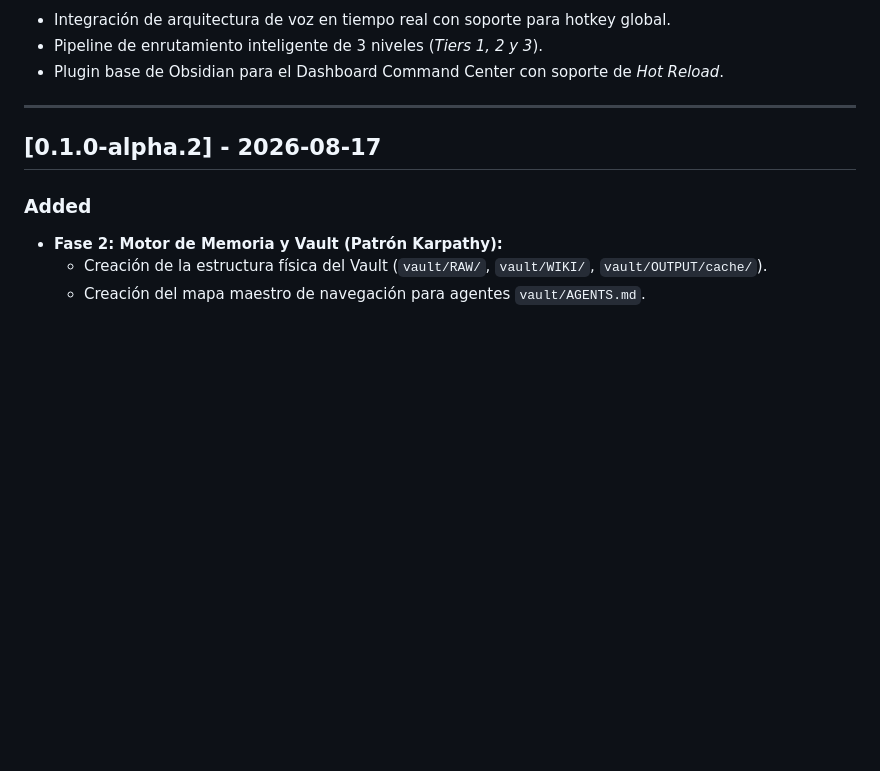
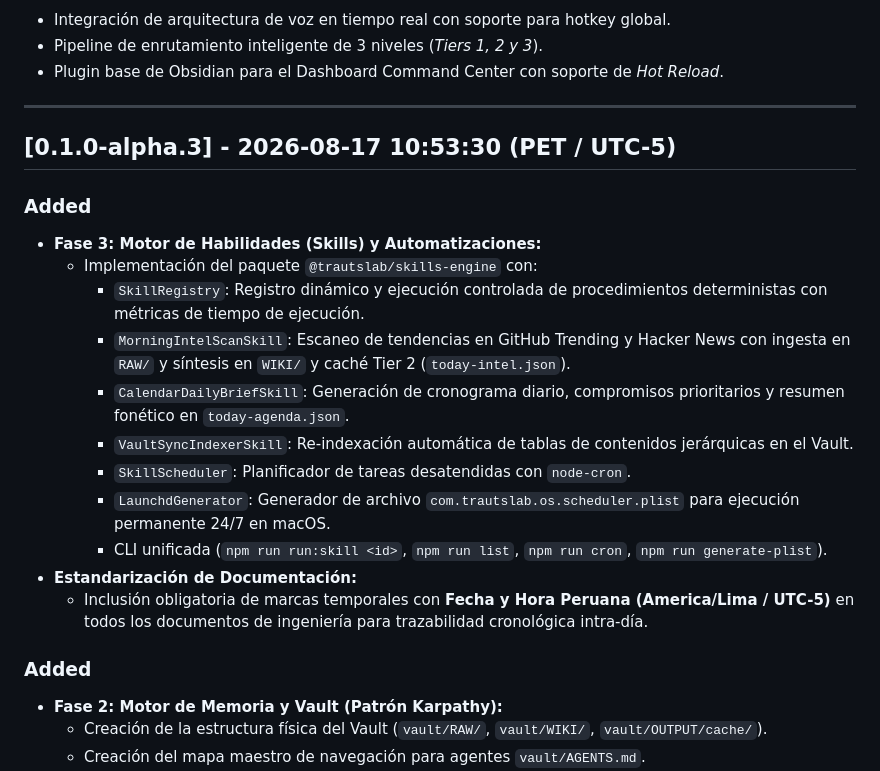
Before and after one commit to trautslab/TrautsLab-OS, a Markdown page: CHANGELOG.md, the part around the change. Rendered like a GitHub page; blank space fills up the shorter version.

Commit message:
docs: update roadmap and changelog for Phase 3 release v0.1.0-alpha.3

```diff
--- a/CHANGELOG.md
+++ b/CHANGELOG.md
@@ -16,7 +16,20 @@ y este proyecto se adhiere a [Semantic Versioning](https://semver.org/lang/es/).
 
 ---
 
-## [0.1.0-alpha.2] - 2026-08-17
+## [0.1.0-alpha.3] - 2026-08-17 10:53:30 (PET / UTC-5)
+
+### Added
+- **Fase 3: Motor de Habilidades (Skills) y Automatizaciones:**
+  - Implementación del paquete `@trautslab/skills-engine` con:
+    - `SkillRegistry`: Registro dinámico y ejecución controlada de procedimientos deterministas con métricas de tiempo de ejecución.
+    - `MorningIntelScanSkill`: Escaneo de tendencias en GitHub Trending y Hacker News con ingesta en `RAW/` y síntesis en `WIKI/` y caché Tier 2 (`today-intel.json`).
+    - `CalendarDailyBriefSkill`: Generación de cronograma diario, compromisos prioritarios y resumen fonético en `today-agenda.json`.
+    - `VaultSyncIndexerSkill`: Re-indexación automática de tablas de contenidos jerárquicas en el Vault.
+    - `SkillScheduler`: Planificador de tareas desatendidas con `node-cron`.
+    - `LaunchdGenerator`: Generador de archivo `com.trautslab.os.scheduler.plist` para ejecución permanente 24/7 en macOS.
+    - CLI unificada (`npm run run:skill <id>`, `npm run list`, `npm run cron`, `npm run generate-plist`).
+- **Estandarización de Documentación:**
+  - Inclusión obligatoria de marcas temporales con **Fecha y Hora Peruana (America/Lima / UTC-5)** en todos los documentos de ingeniería para trazabilidad cronológica intra-día.
 
 ### Added
 - **Fase 2: Motor de Memoria y Vault (Patrón Karpathy):**
```
Also changed, not shown: docs/roadmap/implementation-roadmap.md (+13 -8 lines).
